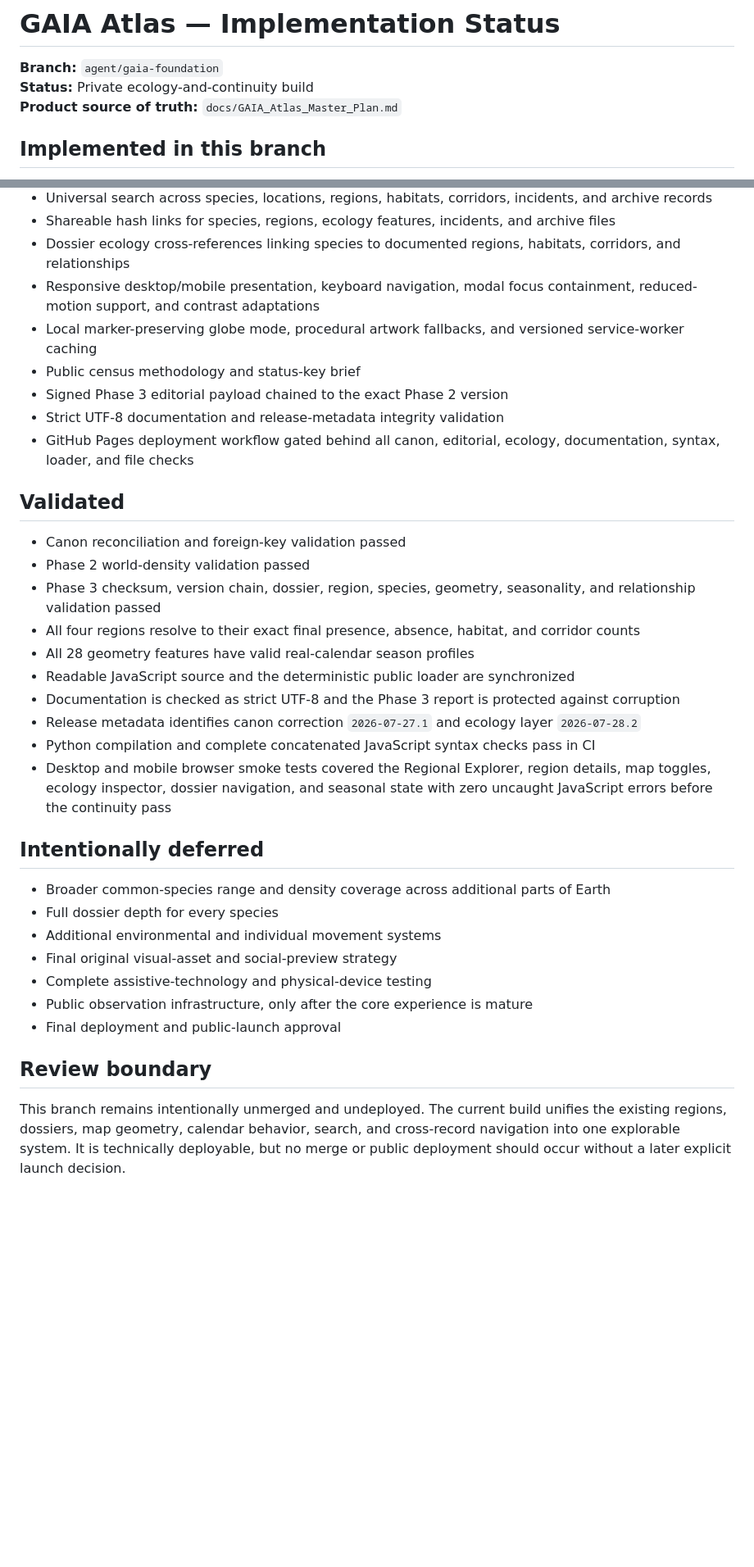
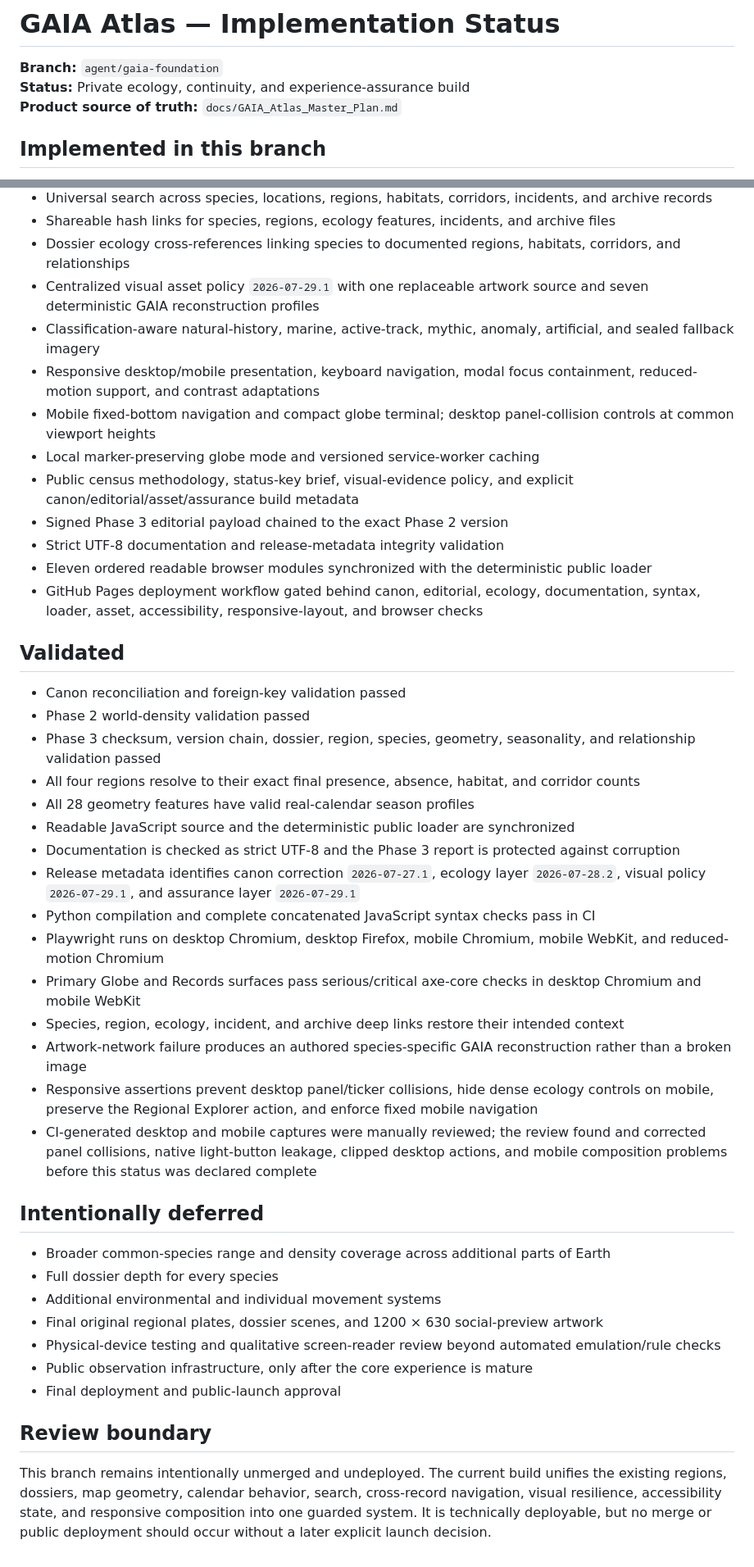
Before and after one commit to astefanidis1/gaia-pokemon-atlas, a Markdown page: docs/IMPLEMENTATION_STATUS.md, 2 parts joined by grey strips. Shown at 82% size. Drawn GitHub-style; blank space fills up the shorter version.

Commit message:
Record completed asset and experience-assurance phase

```diff
--- a/docs/IMPLEMENTATION_STATUS.md
+++ b/docs/IMPLEMENTATION_STATUS.md
@@ -1,7 +1,7 @@
 # GAIA Atlas — Implementation Status
 
 **Branch:** `agent/gaia-foundation`
-**Status:** Private ecology-and-continuity build
+**Status:** Private ecology, continuity, and experience-assurance build
 **Product source of truth:** `docs/GAIA_Atlas_Master_Plan.md`
 
 ## Implemented in this branch
@@ -23,12 +23,16 @@
 - Universal search across species, locations, regions, habitats, corridors, incidents, and archive records
 - Shareable hash links for species, regions, ecology features, incidents, and archive files
 - Dossier ecology cross-references linking species to documented regions, habitats, corridors, and relationships
+- Centralized visual asset policy `2026-07-29.1` with one replaceable artwork source and seven deterministic GAIA reconstruction profiles
+- Classification-aware natural-history, marine, active-track, mythic, anomaly, artificial, and sealed fallback imagery
 - Responsive desktop/mobile presentation, keyboard navigation, modal focus containment, reduced-motion support, and contrast adaptations
-- Local marker-preserving globe mode, procedural artwork fallbacks, and versioned service-worker caching
-- Public census methodology and status-key brief
+- Mobile fixed-bottom navigation and compact globe terminal; desktop panel-collision controls at common viewport heights
+- Local marker-preserving globe mode and versioned service-worker caching
+- Public census methodology, status-key brief, visual-evidence policy, and explicit canon/editorial/asset/assurance build metadata
 - Signed Phase 3 editorial payload chained to the exact Phase 2 version
 - Strict UTF-8 documentation and release-metadata integrity validation
-- GitHub Pages deployment workflow gated behind all canon, editorial, ecology, documentation, syntax, loader, and file checks
+- Eleven ordered readable browser modules synchronized with the deterministic public loader
+- GitHub Pages deployment workflow gated behind canon, editorial, ecology, documentation, syntax, loader, asset, accessibility, responsive-layout, and browser checks
 
 ## Validated
 
@@ -39,20 +43,25 @@
 - All 28 geometry features have valid real-calendar season profiles
 - Readable JavaScript source and the deterministic public loader are synchronized
 - Documentation is checked as strict UTF-8 and the Phase 3 report is protected against corruption
-- Release metadata identifies canon correction `2026-07-27.1` and ecology layer `2026-07-28.2`
+- Release metadata identifies canon correction `2026-07-27.1`, ecology layer `2026-07-28.2`, visual policy `2026-07-29.1`, and assurance layer `2026-07-29.1`
 - Python compilation and complete concatenated JavaScript syntax checks pass in CI
-- Desktop and mobile browser smoke tests covered the Regional Explorer, region details, map toggles, ecology inspector, dossier navigation, and seasonal state with zero uncaught JavaScript errors before the continuity pass
+- Playwright runs on desktop Chromium, desktop Firefox, mobile Chromium, mobile WebKit, and reduced-motion Chromium
+- Primary Globe and Records surfaces pass serious/critical axe-core checks in desktop Chromium and mobile WebKit
+- Species, region, ecology, incident, and archive deep links restore their intended context
+- Artwork-network failure produces an authored species-specific GAIA reconstruction rather than a broken image
+- Responsive assertions prevent desktop panel/ticker collisions, hide dense ecology controls on mobile, preserve the Regional Explorer action, and enforce fixed mobile navigation
+- CI-generated desktop and mobile captures were manually reviewed; the review found and corrected panel collisions, native light-button leakage, clipped desktop actions, and mobile composition problems before this status was declared complete
 
 ## Intentionally deferred
 
 - Broader common-species range and density coverage across additional parts of Earth
 - Full dossier depth for every species
 - Additional environmental and individual movement systems
-- Final original visual-asset and social-preview strategy
-- Complete assistive-technology and physical-device testing
+- Final original regional plates, dossier scenes, and 1200 × 630 social-preview artwork
+- Physical-device testing and qualitative screen-reader review beyond automated emulation/rule checks
 - Public observation infrastructure, only after the core experience is mature
 - Final deployment and public-launch approval
 
 ## Review boundary
 
-This branch remains intentionally unmerged and undeployed. The current build unifies the existing regions, dossiers, map geometry, calendar behavior, search, and cross-record navigation into one explorable system. It is technically deployable, but no merge or public deployment should occur without a later explicit launch decision.
+This branch remains intentionally unmerged and undeployed. The current build unifies the existing regions, dossiers, map geometry, calendar behavior, search, cross-record navigation, visual resilience, accessibility state, and responsive composition into one guarded system. It is technically deployable, but no merge or public deployment should occur without a later explicit launch decision.
```
